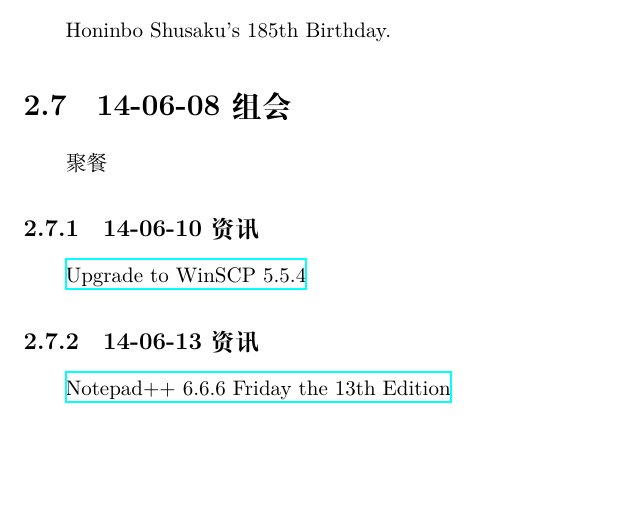
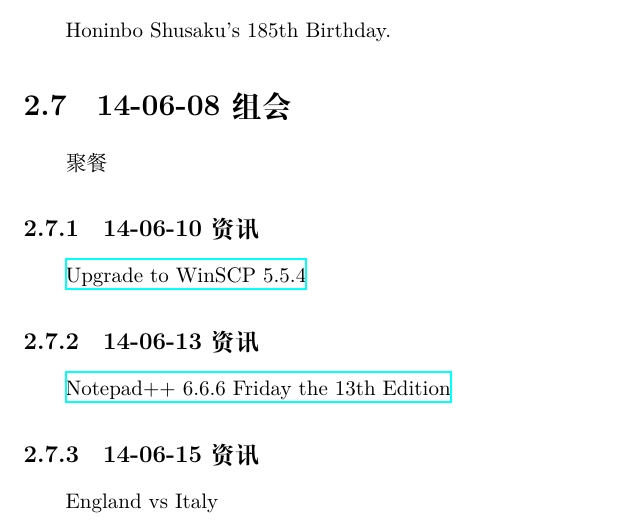
Before and after one commit to Rholais/debug-note, a LaTeX document (ISTC/140523Report/template_Report.tex): part of page 21 of 21, cut so that both start at the same text, the shorter picture padded with empty space. Compiled offline with XeLaTeX.

Commit message:
Update template_Report.tex
England vs Italy

```diff
--- a/ISTC/140523Report/template_Report.tex
+++ b/ISTC/140523Report/template_Report.tex
@@ -363,4 +363,6 @@ numberstyle=\footnotesize
 		\href{http://cdn.winscp.net/files/winscp554setup.exe}{Upgrade to WinSCP 5.5.4}
 	\subsection{14-06-13 资讯}
 		\href{http://notepad-plus-plus.org/zh/download/v6.6.6.html}{Notepad++ 6.6.6 Friday the 13th Edition}
+	\subsection{14-06-15 资讯}
+		England vs Italy
 \end{document}
```
